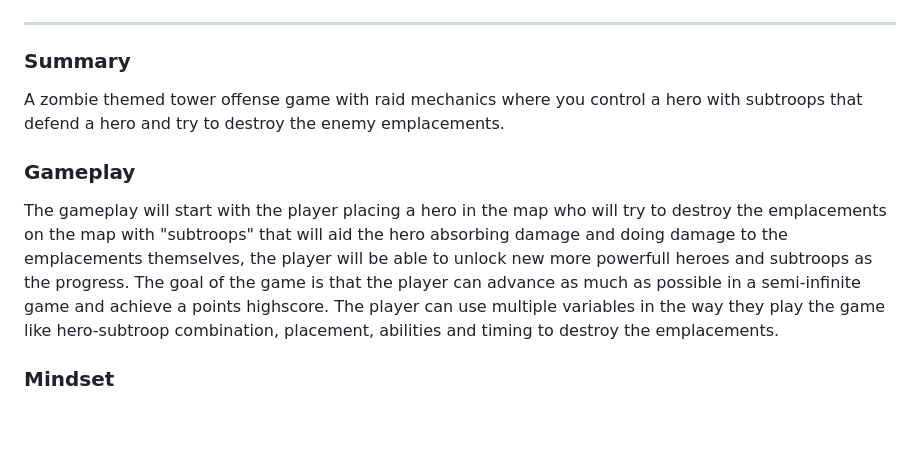
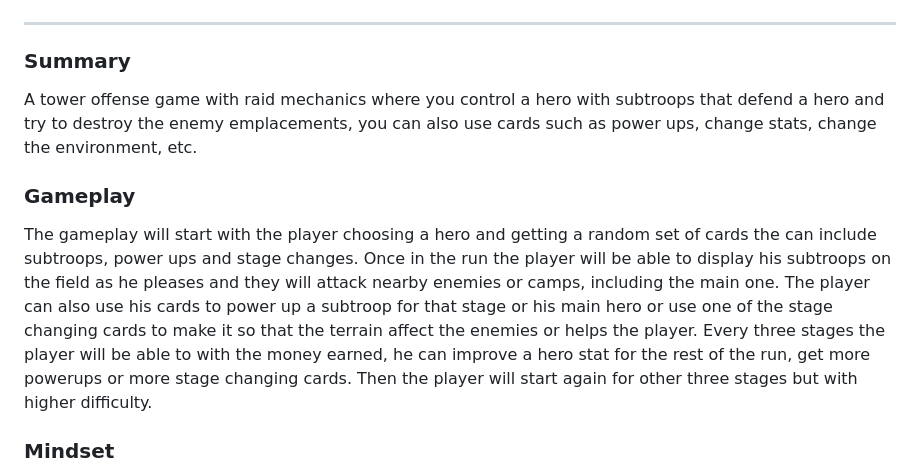
Before and after one commit to NovaPhi/Game, a Markdown page: VideoJuego/GDD_Template.md, the part around one of its changes. Drawn GitHub-style; blank space fills up the shorter version.

```diff
--- a/VideoJuego/GDD_Template.md
+++ b/VideoJuego/GDD_Template.md
@@ -46,11 +46,11 @@
 
 ### **Summary**
 
-A zombie themed tower offense game with raid mechanics where you control a hero with subtroops that defend a hero and try to destroy the enemy emplacements.
+A tower offense game with raid mechanics where you control a hero with subtroops that defend a hero and try to destroy the enemy emplacements, you can also use cards such as power ups, change stats, change the environment, etc.
 
 ### **Gameplay**
 
-The gameplay will start with the player placing a hero in the map who will try to destroy the emplacements on the map with "subtroops" that will aid the hero absorbing damage and doing damage to the emplacements themselves, the player will be able to unlock new more powerfull heroes and subtroops as the progress. The goal of the game is that the player can advance as much as possible in a semi-infinite game and achieve a points highscore. The player can use multiple variables in the way they play the game like hero-subtroop combination, placement, abilities and timing to destroy the emplacements.
+The gameplay will start with the player choosing a hero and getting a random set of cards the can include subtroops, power ups and stage changes. Once in the run the player will be able to display his subtroops on the field as he pleases and they will attack nearby enemies or camps, including the main one. The player can also use his cards to power up a subtroop for that stage or his main hero or use one of the stage changing cards to make it so that the terrain affect the enemies or helps the player. Every three stages the player will be able to with the money earned, he can improve a hero stat for the rest of the run, get more powerups or more stage changing cards. Then the player will start again for other three stages but with higher difficulty.
 
 ### **Mindset**
 
```
Also changed, not shown: other parts of VideoJuego/GDD_Template.md (+12 -14 lines).
